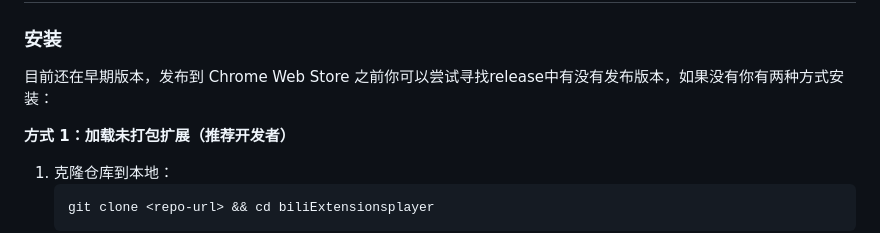
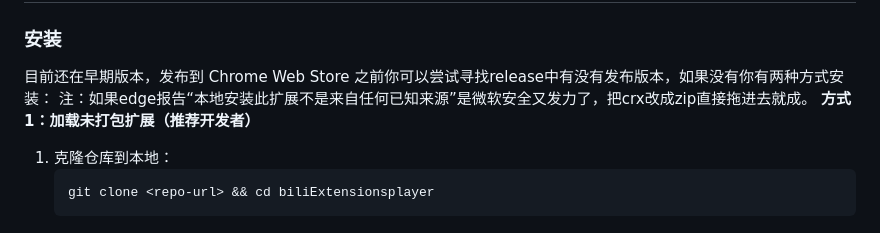
Before and after one commit to Lerrenp/BiliRoaming-webX, a Markdown page: README.md, the part around the change. Drawn GitHub-style.

```diff
--- a/README.md
+++ b/README.md
@@ -139,7 +139,7 @@ ArtPlayer 自身没有 DASH 原生支持，`artplayer-plugin-dash-control` 只
 ### 安装
 
 目前还在早期版本，发布到 Chrome Web Store 之前你可以尝试寻找release中有没有发布版本，如果没有你有两种方式安装：
-
+注：如果edge报告“本地安装此扩展不是来自任何已知来源”是微软安全又发力了，把crx改成zip直接拖进去就成。
 **方式 1：加载未打包扩展（推荐开发者）**
 
 1. 克隆仓库到本地：
```
